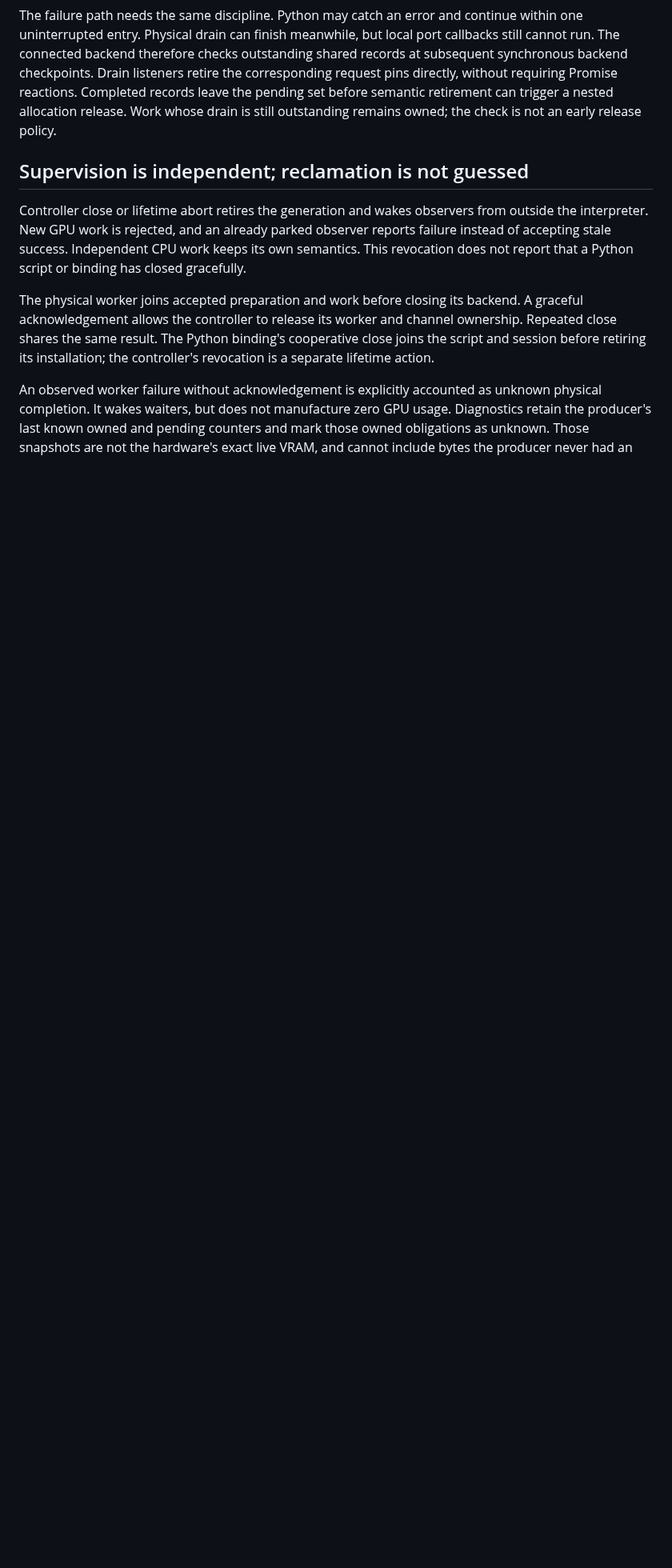
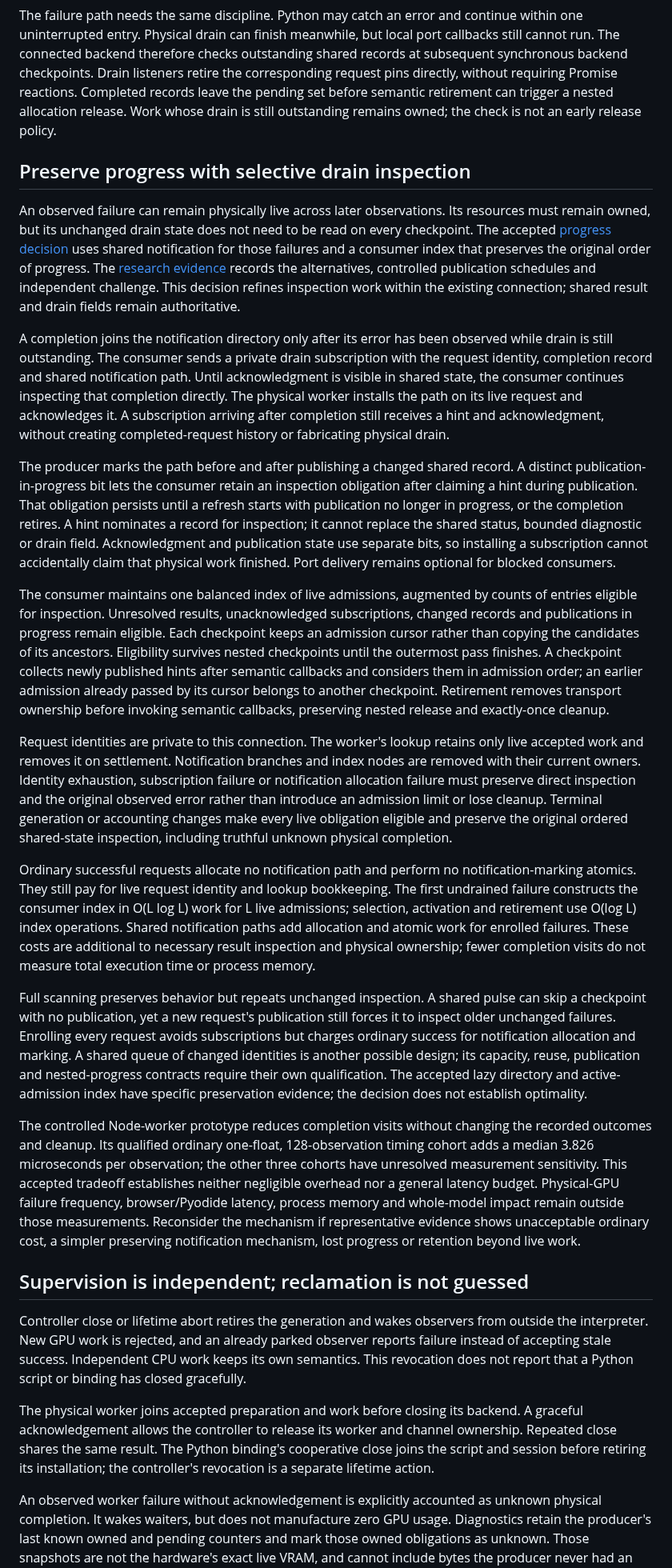
Before and after one commit to isaacperez/tabgrad, a Markdown page: docs/components/webgpu-worker-connection.md, the part around the change. Shown at 80% size. Drawn GitHub-style; blank space fills up the shorter version.

Commit message:
Document selective WebGPU drain progress (#235)
Record the accepted lazy shared notification and ordered active-admission mechanism, including preservation obligations, costs, alternatives and research limits.

Research artifact for #211; production implementation remains in #234.

```diff
--- a/docs/components/webgpu-worker-connection.md
+++ b/docs/components/webgpu-worker-connection.md
@@ -175,6 +175,85 @@ before semantic retirement can trigger a nested allocation release. Work
 whose drain is still outstanding remains owned; the check is not an early
 release policy.
 
+## Preserve progress with selective drain inspection
+
+An observed failure can remain physically live across later observations. Its
+resources must remain owned, but its unchanged drain state does not need to be
+read on every checkpoint. The accepted
+[progress decision](https://github.com/isaacperez/tabgrad/issues/211#issuecomment-6078519433)
+uses shared notification for those failures and a consumer index that preserves
+the original order of progress. The
+[research evidence](https://github.com/isaacperez/tabgrad/issues/211#issuecomment-6078192180)
+records the alternatives, controlled publication schedules and independent
+challenge. This decision refines inspection work within the existing connection;
+shared result and drain fields remain authoritative.
+
+A completion joins the notification directory only after its error has been
+observed while drain is still outstanding. The consumer sends a private drain
+subscription with the request identity, completion record and shared notification
+path. Until acknowledgment is visible in shared state, the consumer continues
+inspecting that completion directly. The physical worker installs the path on
+its live request and acknowledges it. A subscription arriving after completion
+still receives a hint and acknowledgment, without creating completed-request
+history or fabricating physical drain.
+
+The producer marks the path before and after publishing a changed shared record.
+A distinct publication-in-progress bit lets the consumer retain an inspection
+obligation after claiming a hint during publication. That obligation persists
+until a refresh starts with publication no longer in progress, or the completion
+retires. A hint nominates a record for inspection; it cannot replace the shared
+status, bounded diagnostic or drain field. Acknowledgment and publication state
+use separate bits, so installing a subscription cannot accidentally claim that
+physical work finished. Port delivery remains optional for blocked consumers.
+
+The consumer maintains one balanced index of live admissions, augmented by
+counts of entries eligible for inspection. Unresolved results, unacknowledged subscriptions, changed
+records and publications in progress remain eligible. Each checkpoint keeps an
+admission cursor rather than copying the candidates of its ancestors. Eligibility
+survives nested checkpoints until the outermost pass finishes. A checkpoint
+collects newly published hints after semantic callbacks and considers them in
+admission order; an earlier admission already passed by its cursor belongs to
+another checkpoint. Retirement removes transport ownership before invoking
+semantic callbacks, preserving nested release and exactly-once cleanup.
+
+Request identities are private to this connection. The worker's lookup retains
+only live accepted work and removes it on settlement. Notification branches and
+index nodes are removed with their current owners. Identity exhaustion,
+subscription failure or notification allocation failure must preserve direct
+inspection and the original observed error rather than introduce an admission
+limit or lose cleanup. Terminal generation or accounting changes make every
+live obligation eligible and preserve the original ordered shared-state
+inspection, including truthful unknown physical completion.
+
+Ordinary successful requests allocate no notification path and perform no
+notification-marking atomics. They still pay for live request identity and lookup
+bookkeeping. The first undrained failure constructs the consumer index in
+O(L log L) work for L live admissions; selection, activation and retirement use
+O(log L) index operations. Shared notification paths add allocation and atomic
+work for enrolled failures. These costs are additional to necessary result
+inspection and physical ownership; fewer completion visits do not measure total
+execution time or process memory.
+
+Full scanning preserves behavior but repeats unchanged inspection. A shared
+pulse can skip a checkpoint with no publication, yet a new request's publication
+still forces it to inspect older unchanged failures. Enrolling every request
+avoids subscriptions but charges ordinary success for notification allocation
+and marking. A shared queue of changed identities is another possible design;
+its capacity, reuse, publication and nested-progress contracts require their own
+qualification. The accepted lazy directory and active-admission index have
+specific preservation evidence; the decision does not establish optimality.
+
+The controlled Node-worker prototype reduces completion visits without changing
+the recorded outcomes and cleanup. Its qualified ordinary one-float,
+128-observation timing cohort adds a median 3.826 microseconds per observation;
+the other three cohorts have unresolved measurement sensitivity. This accepted
+tradeoff establishes neither negligible overhead nor a general latency budget.
+Physical-GPU failure frequency, browser/Pyodide latency, process memory and
+whole-model impact remain outside those measurements. Reconsider the mechanism
+if representative evidence shows unacceptable ordinary cost, a simpler
+preserving notification mechanism, lost progress or retention beyond live work.
+
+
 ## Supervision is independent; reclamation is not guessed
 
 Controller close or lifetime abort retires the generation and wakes observers
```
